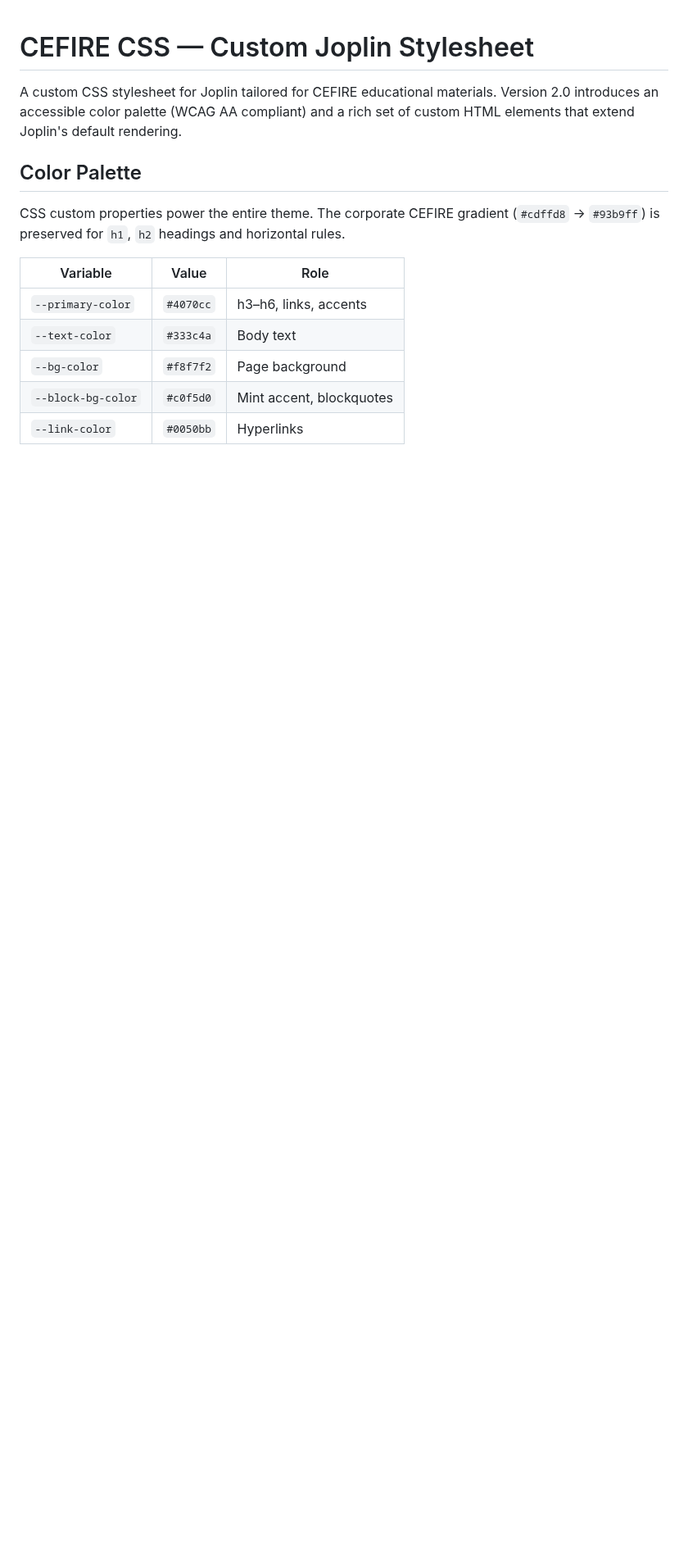
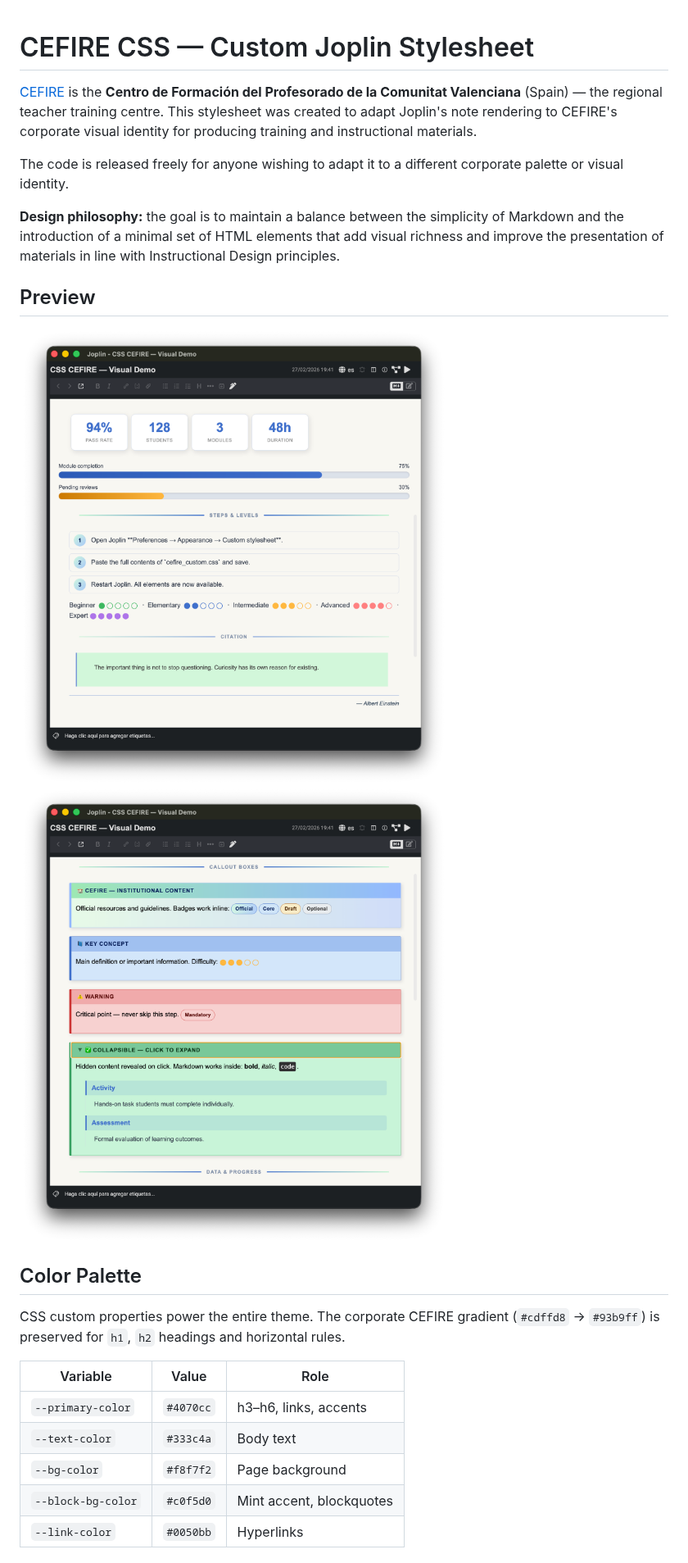
Before and after one commit to JLMirallesB/CEFIRE_CSS, a Markdown page: README.md, the part around one of its changes. Shown at 82% size. Rendered like a GitHub page; pictures changed too: demo_01.png (added), demo_02.png (added); blank space fills up the shorter version.

Commit message:
Add visual demo screenshots, expand README with CEFIRE context and plugin reference
Co-Authored-By: Claude Sonnet 4.6 <noreply@anthropic.com>

```diff
--- a/README.md
+++ b/README.md
@@ -1,6 +1,15 @@
 # CEFIRE CSS — Custom Joplin Stylesheet
 
-A custom CSS stylesheet for Joplin tailored for CEFIRE educational materials. Version 2.0 introduces an accessible color palette (WCAG AA compliant) and a rich set of custom HTML elements that extend Joplin's default rendering.
+[CEFIRE](https://portal.edu.gva.es/cefire/) is the **Centro de Formación del Profesorado de la Comunitat Valenciana** (Spain) — the regional teacher training centre. This stylesheet was created to adapt Joplin's note rendering to CEFIRE's corporate visual identity for producing training and instructional materials.
+
+The code is released freely for anyone wishing to adapt it to a different corporate palette or visual identity.
+
+**Design philosophy:** the goal is to maintain a balance between the simplicity of Markdown and the introduction of a minimal set of HTML elements that add visual richness and improve the presentation of materials in line with Instructional Design principles.
+
+## Preview
+
+![Demo screenshot 1](demo_01.png)
+![Demo screenshot 2](demo_02.png)
 
 ## Color Palette
 
```
Also changed, not shown: other parts of README.md (+7 -1 lines).
